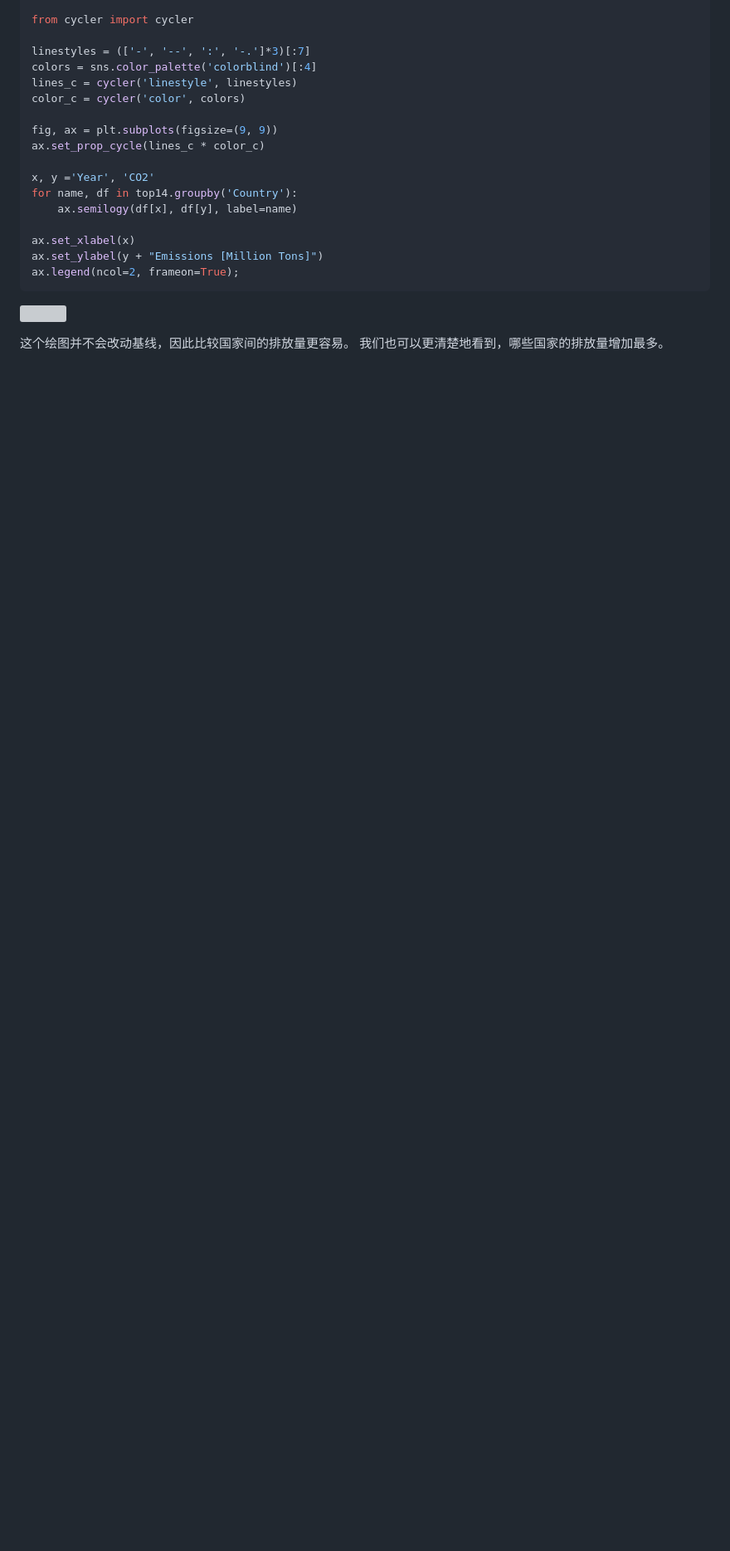
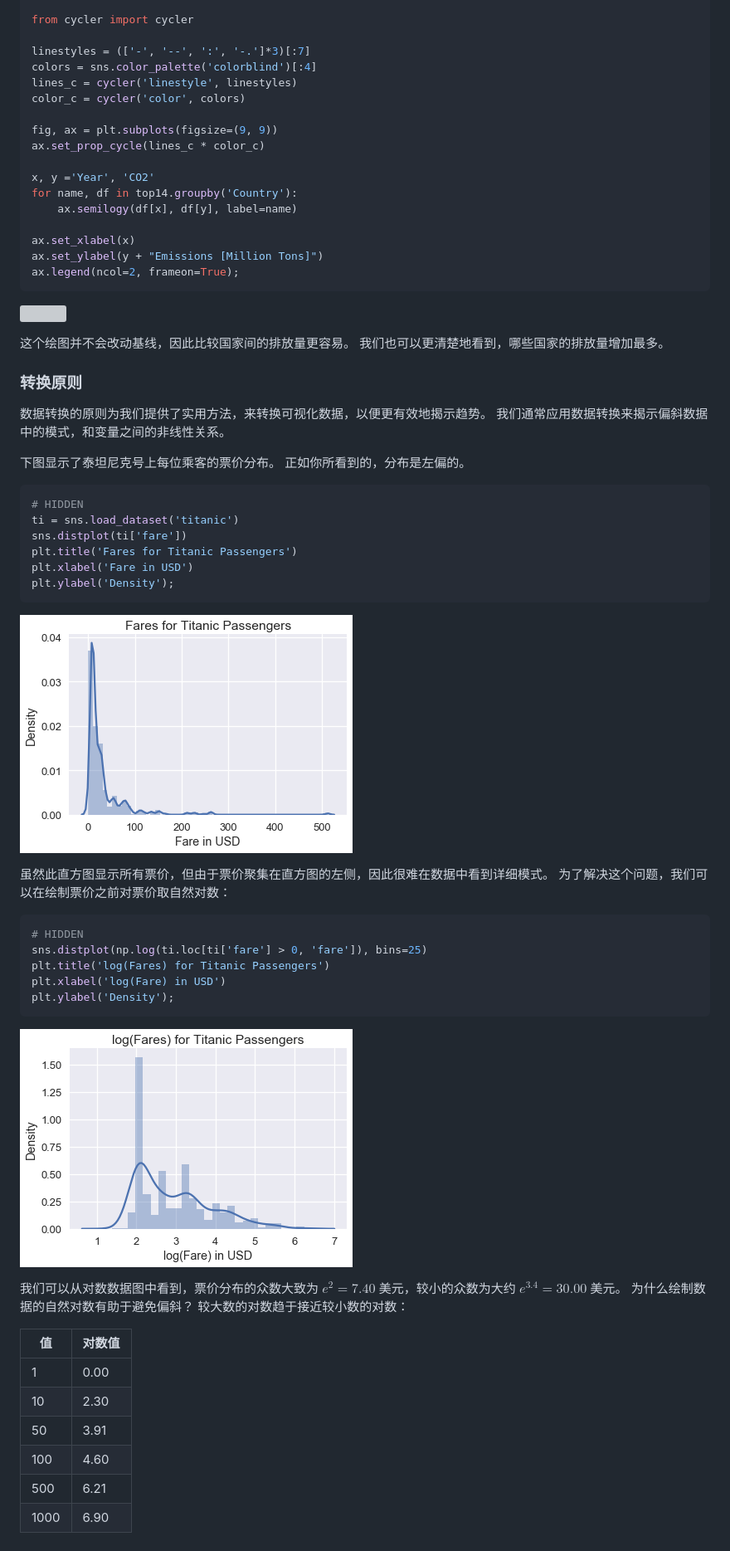
Before and after one commit to apachecn/ds100-textbook-zh, a Markdown page: 6.md, the part around the change. Shown: that part at 83% size. GitHub-like rendering; pictures changed too: img/6-36.png (added), img/6-37.png (added); blank space fills up the shorter version; grey boxes are pictures that could not be loaded.

````diff
--- a/6.md
+++ b/6.md
@@ -668,3 +668,43 @@ ax.legend(ncol=2, frameon=True);
 ![](img/6-35.png)
 
 这个绘图并不会改动基线，因此比较国家间的排放量更容易。 我们也可以更清楚地看到，哪些国家的排放量增加最多。
+
+### 转换原则
+
+数据转换的原则为我们提供了实用方法，来转换可视化数据，以便更有效地揭示趋势。 我们通常应用数据转换来揭示偏斜数据中的模式，和变量之间的非线性关系。
+
+下图显示了泰坦尼克号上每位乘客的票价分布。 正如你所看到的，分布是左偏的。
+
+```py
+# HIDDEN
+ti = sns.load_dataset('titanic')
+sns.distplot(ti['fare'])
+plt.title('Fares for Titanic Passengers')
+plt.xlabel('Fare in USD')
+plt.ylabel('Density');
+```
+
+![](img/6-36.png)
+
+虽然此直方图显示所有票价，但由于票价聚集在直方图的左侧，因此很难在数据中看到详细模式。 为了解决这个问题，我们可以在绘制票价之前对票价取自然对数：
+
+```py
+# HIDDEN
+sns.distplot(np.log(ti.loc[ti['fare'] > 0, 'fare']), bins=25)
+plt.title('log(Fares) for Titanic Passengers')
+plt.xlabel('log(Fare) in USD')
+plt.ylabel('Density');
+```
+
+![](img/6-37.png)
+
+我们可以从对数数据图中看到，票价分布的众数大致为 $e^2 = 7.40$ 美元，较小的众数为大约 $e^{3.4} = 30.00$ 美元。 为什么绘制数据的自然对数有助于避免偏斜？ 较大数的对数趋于接近较小数的对数：
+
+| 值 | 对数值 |
+| --- | --- |
+| 1 | 0.00 |
+| 10 | 2.30 |
+| 50 | 3.91 |
+| 100 | 4.60 |
+| 500 | 6.21 |
+| 1000 | 6.90 |
````
